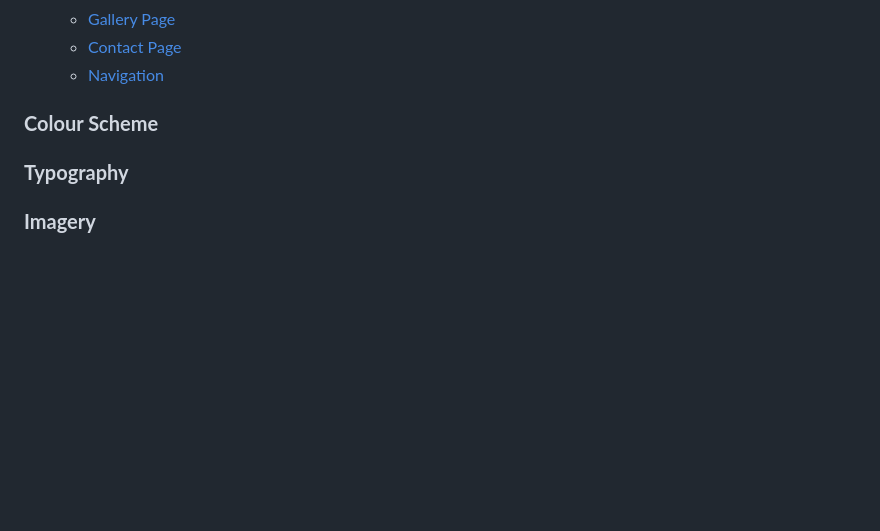
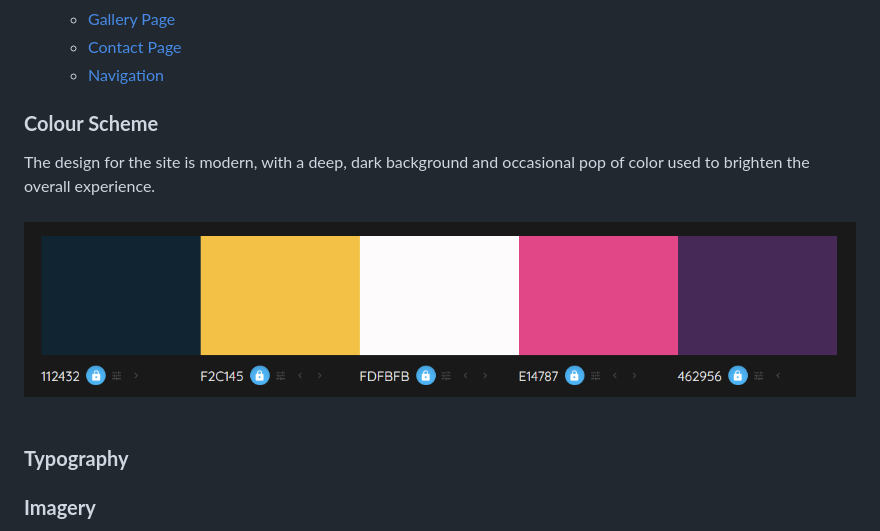
Before and after one commit to almost-good/sugar-and-spice, a Markdown page: README.md, the part around the change. Rendered like a GitHub page; pictures changed too: assets/docs/images/color-wheel.png (added); blank space fills up the shorter version.

Commit message:
docs: Add Colour Scheme to README.md and color-wheel img to file system

```diff
--- a/README.md
+++ b/README.md
@@ -103,7 +103,12 @@ You can find all wireframes here:
   - [Gallery Page](assets/docs/wireframes/gallery-mobile.png)
   - [Contact Page](assets/docs/wireframes/contact-mobile.png)
   - [Navigation](assets/docs/wireframes/navigation-mobile.png)
+
 ### **Colour Scheme**
+The design for the site is modern, with a deep, dark background and occasional pop of color used to brighten the overall experience.
+<br><br>
+![Color-Wheel](assets/docs/images/color-wheel.png)
+<br><br>
 
 ### **Typography**
 
```
